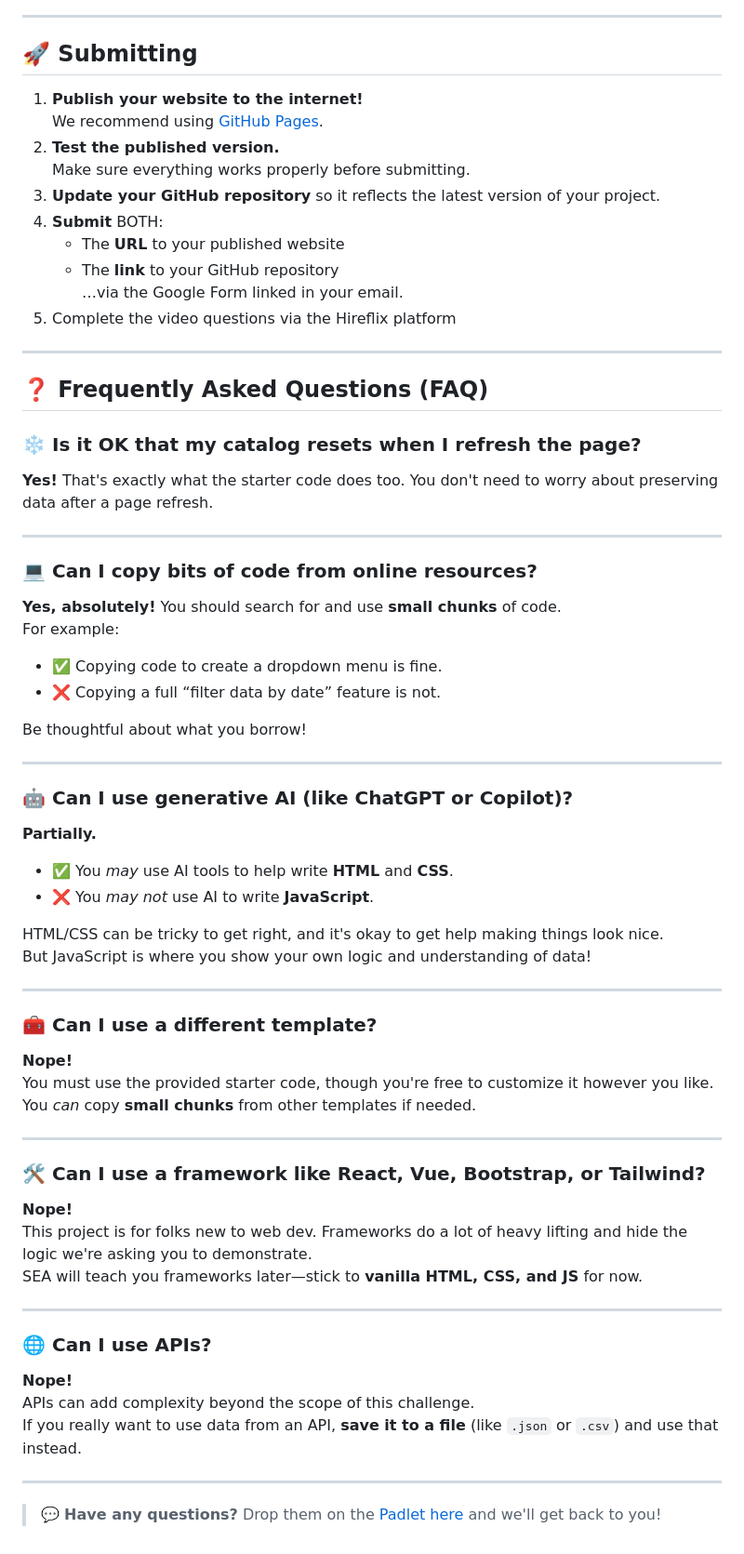
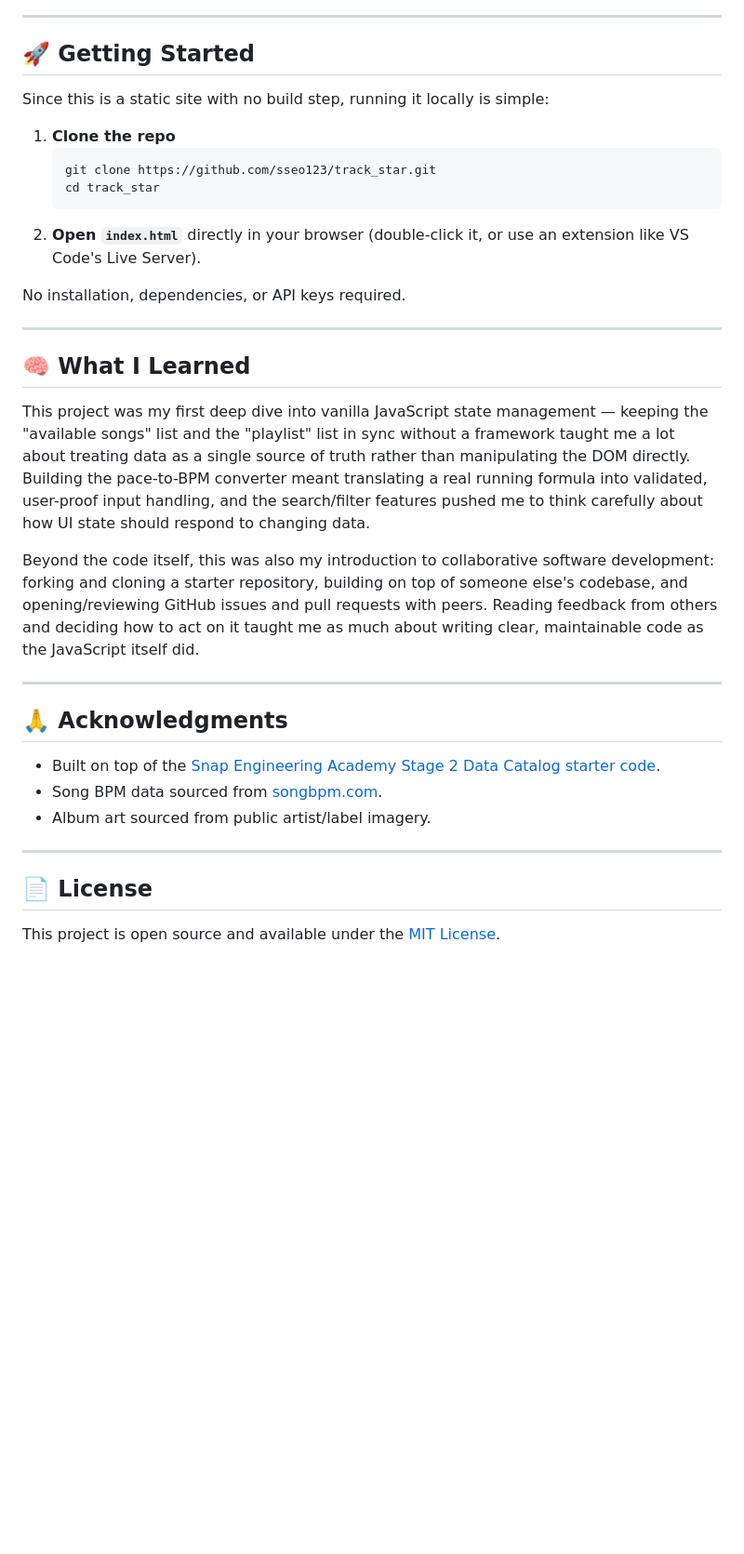
Before and after one commit to sseo123/track_star, a Markdown page: README.md, the part around one of its changes. Shown at 93% size. Drawn GitHub-style; blank space fills up the shorter version.

````diff
--- a/README.md
+++ b/README.md
@@ -72,75 +49,37 @@ This repository contains the instructions, requirements, and starter code for St
 
 ---
 
-## 🚀 Submitting
+## 🚀 Getting Started
 
-1. **Publish your website to the internet!**
-   We recommend using [GitHub Pages](https://docs.github.com/en/pages/getting-started-with-github-pages/creating-a-github-pages-site#creating-your-site).
-2. **Test the published version.**
-   Make sure everything works properly before submitting.
-3. **Update your GitHub repository** so it reflects the latest version of your project.
-4. **Submit** BOTH:
-   - The **URL** to your published website
-   - The **link** to your GitHub repository
-     …via the Google Form linked in your email.
-5. Complete the video questions via the Hireflix platform
+Since this is a static site with no build step, running it locally is simple:
+
+1. **Clone the repo**
+   ```bash
+   git clone https://github.com/sseo123/track_star.git
+   cd track_star
+   ```
+2. **Open `index.html`** directly in your browser (double-click it, or use an extension like VS Code's Live Server).
+
+No installation, dependencies, or API keys required.
 
 ---
 
-## ❓ Frequently Asked Questions (FAQ)
+## 🧠 What I Learned
 
-### ❄️ Is it OK that my catalog resets when I refresh the page?
+This project was my first deep dive into vanilla JavaScript state management — keeping the "available songs" list and the "playlist" list in sync without a framework taught me a lot about treating data as a single source of truth rather than manipulating the DOM directly. Building the pace-to-BPM converter meant translating a real running formula into validated, user-proof input handling, and the search/filter features pushed me to think carefully about how UI state should respond to changing data.
 
-**Yes!** That's exactly what the starter code does too. You don't need to worry about preserving data after a page refresh.
+Beyond the code itself, this was also my introduction to collaborative software development: forking and cloning a starter repository, building on top of someone else's codebase, and opening/reviewing GitHub issues and pull requests with peers. Reading feedback from others and deciding how to act on it taught me as much about writing clear, maintainable code as the JavaScript itself did.
 
 ---
 
-### 💻 Can I copy bits of code from online resources?
+## 🙏 Acknowledgments
 
-**Yes, absolutely!** You should search for and use **small chunks** of code.
-For example:
-
-- ✅ Copying code to create a dropdown menu is fine.
-- ❌ Copying a full “filter data by date” feature is not.
-
-Be thoughtful about what you borrow!
+- Built on top of the [Snap Engineering Academy Stage 2 Data Catalog starter code](https://github.com/Snap-Engineering-Academy-2023).
+- Song BPM data sourced from [songbpm.com](https://songbpm.com/).
+- Album art sourced from public artist/label imagery.
 
 ---
 
-### 🤖 Can I use generative AI (like ChatGPT or Copilot)?
+## 📄 License
 
-**Partially.**
-
-- ✅ You _may_ use AI tools to help write **HTML** and **CSS**.
-- ❌ You _may not_ use AI to write **JavaScript**.
-
-HTML/CSS can be tricky to get right, and it's okay to get help making things look nice.
-But JavaScript is where you show your own logic and understanding of data!
-
----
-
-### 🧰 Can I use a different template?
-
-**Nope!**
-You must use the provided starter code, though you're free to customize it however you like.
-You _can_ copy **small chunks** from other templates if needed.
-
----
-
-### 🛠️ Can I use a framework like React, Vue, Bootstrap, or Tailwind?
-
-**Nope!**
-This project is for folks new to web dev. Frameworks do a lot of heavy lifting and hide the logic we're asking you to demonstrate.
-SEA will teach you frameworks later—stick to **vanilla HTML, CSS, and JS** for now.
-
----
-
-### 🌐 Can I use APIs?
-
-**Nope!**
-APIs can add complexity beyond the scope of this challenge.
-If you really want to use data from an API, **save it to a file** (like `.json` or `.csv`) and use that instead.
-
----
-
-> 💬 **Have any questions?** Drop them on the [Padlet here](https://padlet.com/arlenschallenge/2026-snap-engineering-academy-stage-2-project-assessment-que-9oux20x1z3g8lyyd) and we'll get back to you!
+This project is open source and available under the [MIT License](LICENSE).
````
Also changed, not shown: other parts of README.md (+29 -52 lines).
